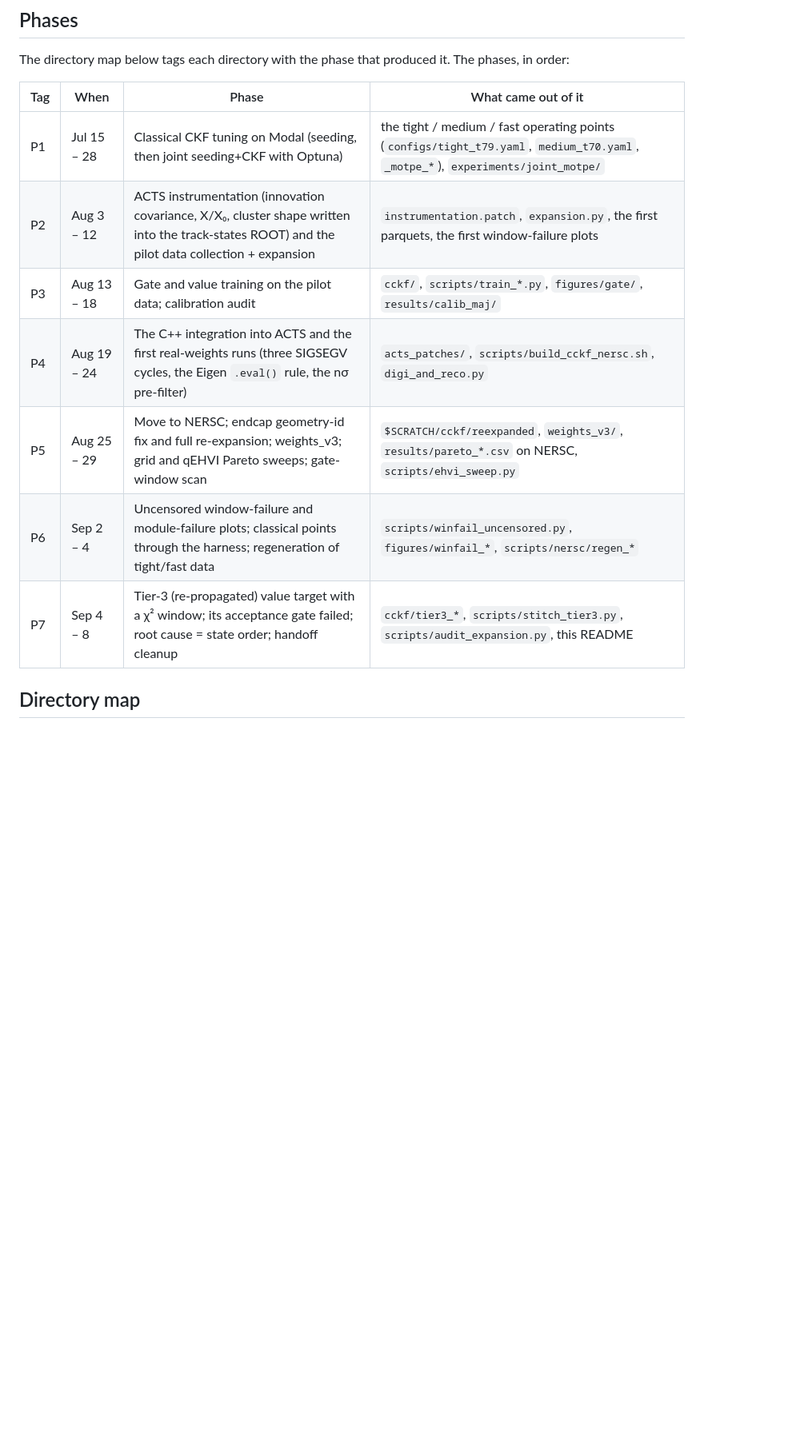
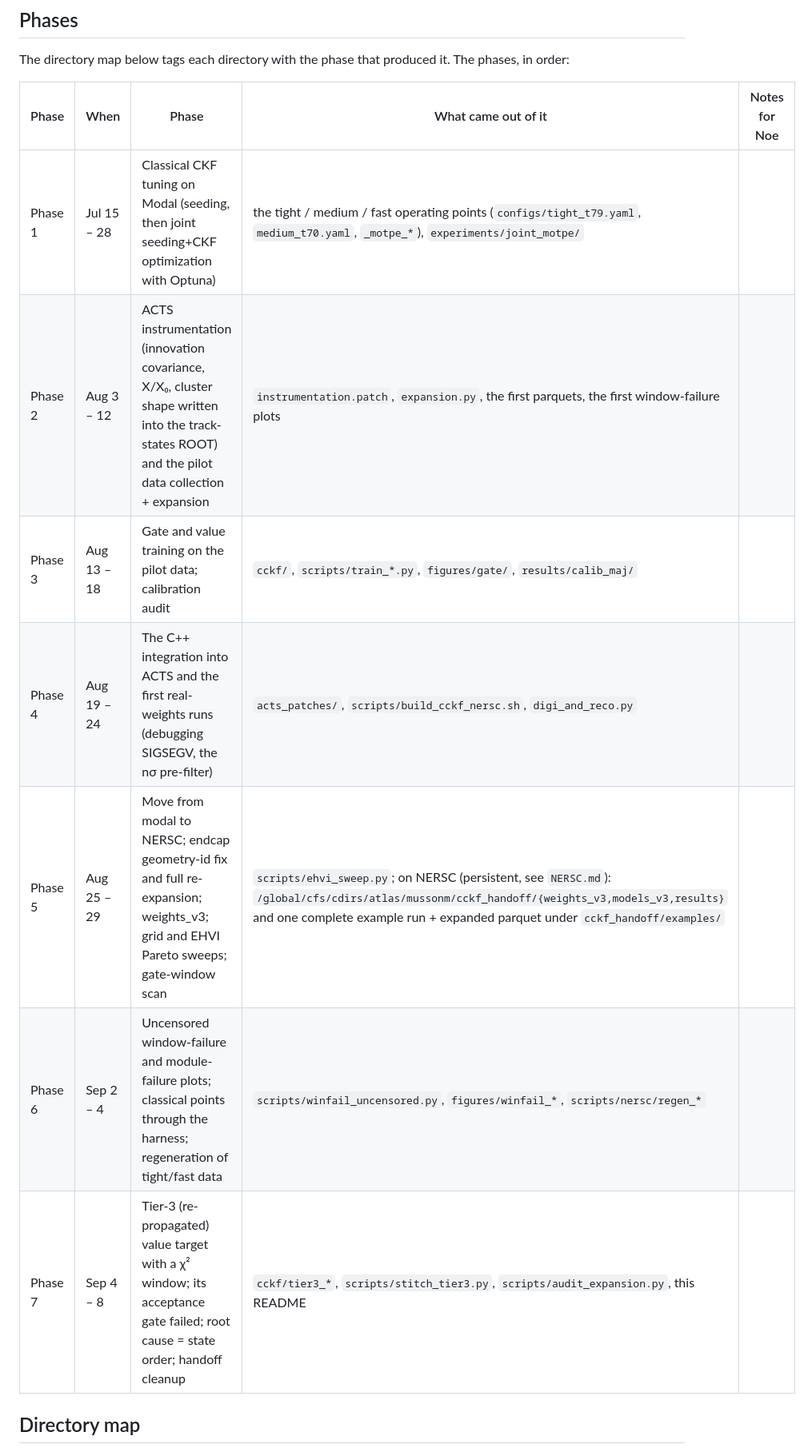
Before and after one commit to matthewmusson/cCKF, a Markdown page: README.md, the part around the change. Shown at 80% size. GitHub-like rendering; blank space fills up the shorter version.

Commit message:
docs: README phases table gains a 'Notes for Noe' column; Phase 5 points at the persistent CFS handoff bundle; log line
Co-Authored-By: Claude Fable 5.1 <noreply@anthropic.com>

```diff
--- a/README.md
+++ b/README.md
@@ -39,15 +39,15 @@ The directory map below tags each directory with the phase that produced it.
 The phases, in order:
 
 
-| Tag | When        | Phase                                                                                                                                          | What came out of it                                                                                                              |
-| --- | ----------- | ---------------------------------------------------------------------------------------------------------------------------------------------- | -------------------------------------------------------------------------------------------------------------------------------- |
-| P1  | Jul 15 – 28 | Classical CKF tuning on Modal (seeding, then joint seeding+CKF with Optuna)                                                                    | the tight / medium / fast operating points (`configs/tight_t79.yaml`, `medium_t70.yaml`, `_motpe_*`), `experiments/joint_motpe/` |
-| P2  | Aug 3 – 12  | ACTS instrumentation (innovation covariance, X/X₀, cluster shape written into the track-states ROOT) and the pilot data collection + expansion | `instrumentation.patch`, `expansion.py`, the first parquets, the first window-failure plots                                      |
-| P3  | Aug 13 – 18 | Gate and value training on the pilot data; calibration audit                                                                                   | `cckf/`, `scripts/train_*.py`, `figures/gate/`, `results/calib_maj/`                                                             |
-| P4  | Aug 19 – 24 | The C++ integration into ACTS and the first real-weights runs (three SIGSEGV cycles, the Eigen `.eval()` rule, the nσ pre-filter)              | `acts_patches/`, `scripts/build_cckf_nersc.sh`, `digi_and_reco.py`                                                               |
-| P5  | Aug 25 – 29 | Move to NERSC; endcap geometry-id fix and full re-expansion; weights_v3; grid and qEHVI Pareto sweeps; gate-window scan                        | `$SCRATCH/cckf/reexpanded`, `weights_v3/`, `results/pareto_*.csv` on NERSC, `scripts/ehvi_sweep.py`                              |
-| P6  | Sep 2 – 4   | Uncensored window-failure and module-failure plots; classical points through the harness; regeneration of tight/fast data                      | `scripts/winfail_uncensored.py`, `figures/winfail_*`, `scripts/nersc/regen_*`                                                    |
-| P7  | Sep 4 – 8   | Tier-3 (re-propagated) value target with a χ² window; its acceptance gate failed; root cause = state order; handoff cleanup                    | `cckf/tier3_*`, `scripts/stitch_tier3.py`, `scripts/audit_expansion.py`, this README                                             |
+| Phase   | When        | Phase                                                                                                                                          | What came out of it                                                                                                              | Notes for Noe |
+| ------- | ----------- | ---------------------------------------------------------------------------------------------------------------------------------------------- | -------------------------------------------------------------------------------------------------------------------------------- | ------------- |
+| Phase 1 | Jul 15 – 28 | Classical CKF tuning on Modal (seeding, then joint seeding+CKF optimization with Optuna)                                                       | the tight / medium / fast operating points (`configs/tight_t79.yaml`, `medium_t70.yaml`, `_motpe_*`), `experiments/joint_motpe/` | |
+| Phase 2 | Aug 3 – 12  | ACTS instrumentation (innovation covariance, X/X₀, cluster shape written into the track-states ROOT) and the pilot data collection + expansion | `instrumentation.patch`, `expansion.py`, the first parquets, the first window-failure plots                                      | |
+| Phase 3 | Aug 13 – 18 | Gate and value training on the pilot data; calibration audit                                                                                   | `cckf/`, `scripts/train_*.py`, `figures/gate/`, `results/calib_maj/`                                                             | |
+| Phase 4 | Aug 19 – 24 | The C++ integration into ACTS and the first real-weights runs (debugging SIGSEGV, the nσ pre-filter)                                           | `acts_patches/`, `scripts/build_cckf_nersc.sh`, `digi_and_reco.py`                                                               | |
+| Phase 5 | Aug 25 – 29 | Move from modal to NERSC; endcap geometry-id fix and full re-expansion; weights_v3; grid and EHVI Pareto sweeps; gate-window scan              | `scripts/ehvi_sweep.py`; on NERSC (persistent, see `NERSC.md`): `/global/cfs/cdirs/atlas/mussonm/cckf_handoff/{weights_v3,models_v3,results}` and one complete example run + expanded parquet under `cckf_handoff/examples/`                              | |
+| Phase 6 | Sep 2 – 4   | Uncensored window-failure and module-failure plots; classical points through the harness; regeneration of tight/fast data                      | `scripts/winfail_uncensored.py`, `figures/winfail_*`, `scripts/nersc/regen_*`                                                    | |
+| Phase 7 | Sep 4 – 8   | Tier-3 (re-propagated) value target with a χ² window; its acceptance gate failed; root cause = state order; handoff cleanup                    | `cckf/tier3_*`, `scripts/stitch_tier3.py`, `scripts/audit_expansion.py`, this README                                             | |
 
 
 
```
